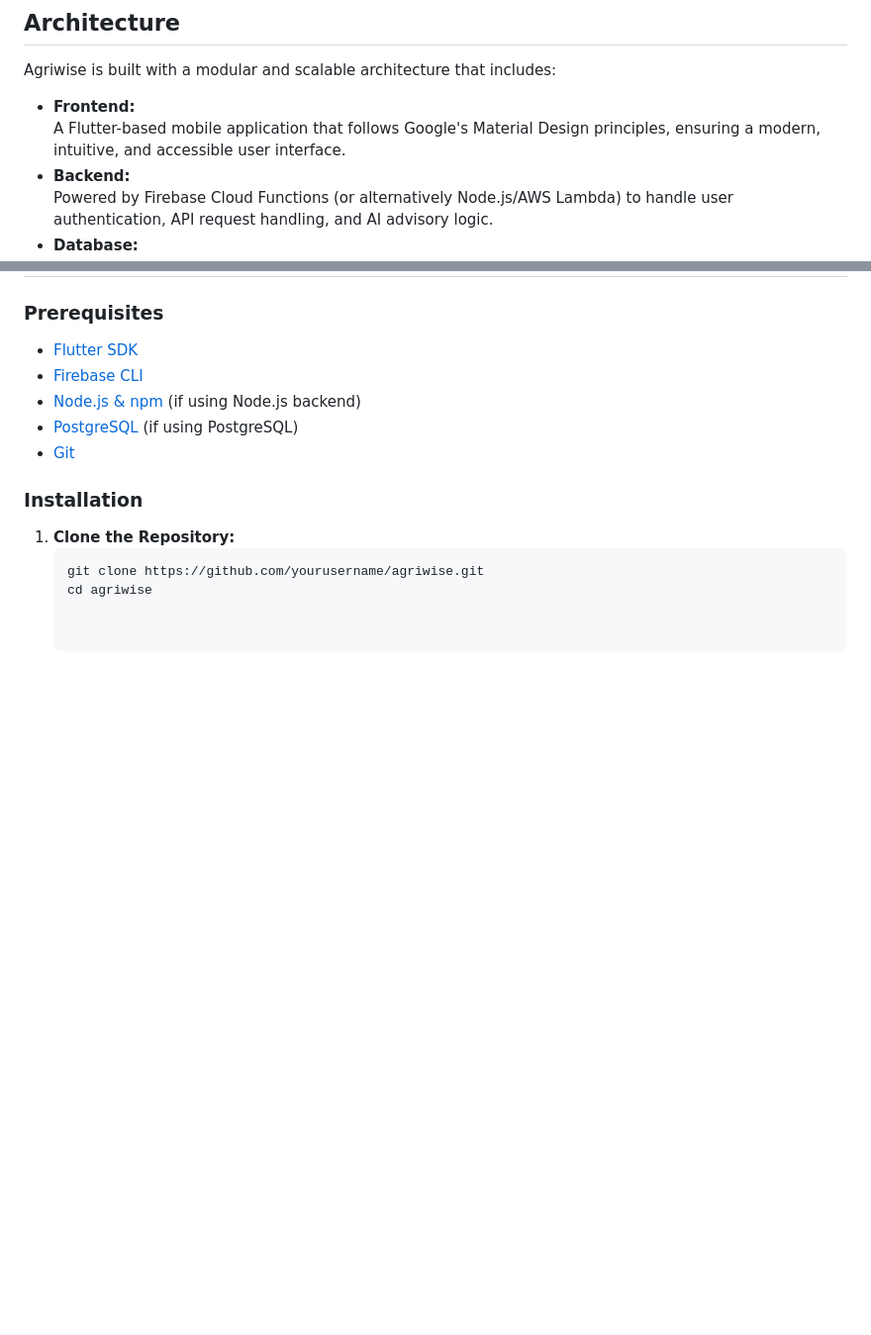
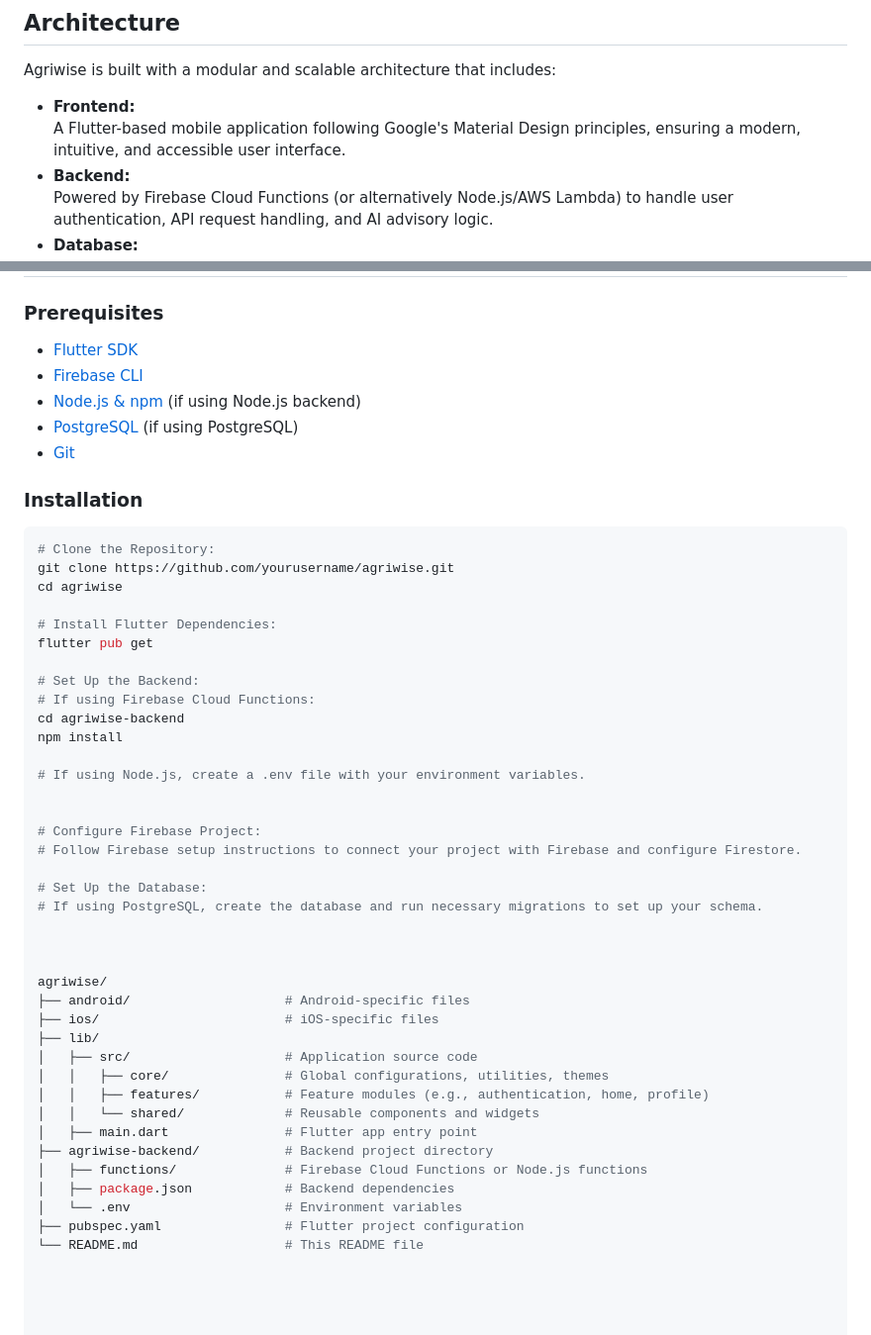
Before and after one commit to nikhilsinghrajput-1/agriwise1vs, a Markdown page: README.md, 2 parts joined by grey strips. Shown at 99% size. GitHub-like rendering; blank space fills up the shorter version.

````diff
--- a/README.md
+++ b/README.md
@@ -45,7 +45,7 @@ Agriwise is an AI-powered farming advisory platform that provides real-time insi
 Agriwise is built with a modular and scalable architecture that includes:
 
 - **Frontend:**
-  A Flutter-based mobile application that follows Google's Material Design principles, ensuring a modern, intuitive, and accessible user interface.
+  A Flutter-based mobile application following Google's Material Design principles, ensuring a modern, intuitive, and accessible user interface.
 - **Backend:**
   Powered by Firebase Cloud Functions (or alternatively Node.js/AWS Lambda) to handle user authentication, API request handling, and AI advisory logic.
 - **Database:**
@@ -80,7 +80,42 @@ Agriwise is built with a modular and scalable architecture that includes:
 
 ### Installation
 
-1. **Clone the Repository:**
-   ```bash
-   git clone https://github.com/yourusername/agriwise.git
-   cd agriwise
+```bash
+# Clone the Repository:
+git clone https://github.com/yourusername/agriwise.git
+cd agriwise
+
+# Install Flutter Dependencies:
+flutter pub get
+
+# Set Up the Backend:
+# If using Firebase Cloud Functions:
+cd agriwise-backend
+npm install
+
+# If using Node.js, create a .env file with your environment variables.
+
+
+# Configure Firebase Project:
+# Follow Firebase setup instructions to connect your project with Firebase and configure Firestore.
+
+# Set Up the Database:
+# If using PostgreSQL, create the database and run necessary migrations to set up your schema.
+
+
+
+agriwise/
+├── android/                    # Android-specific files
+├── ios/                        # iOS-specific files
+├── lib/
+│   ├── src/                    # Application source code
+│   │   ├── core/               # Global configurations, utilities, themes
+│   │   ├── features/           # Feature modules (e.g., authentication, home, profile)
+│   │   └── shared/             # Reusable components and widgets
+│   ├── main.dart               # Flutter app entry point
+├── agriwise-backend/           # Backend project directory
+│   ├── functions/              # Firebase Cloud Functions or Node.js functions
+│   ├── package.json            # Backend dependencies
+│   └── .env                    # Environment variables
+├── pubspec.yaml                # Flutter project configuration
+└── README.md                   # This README file
````
